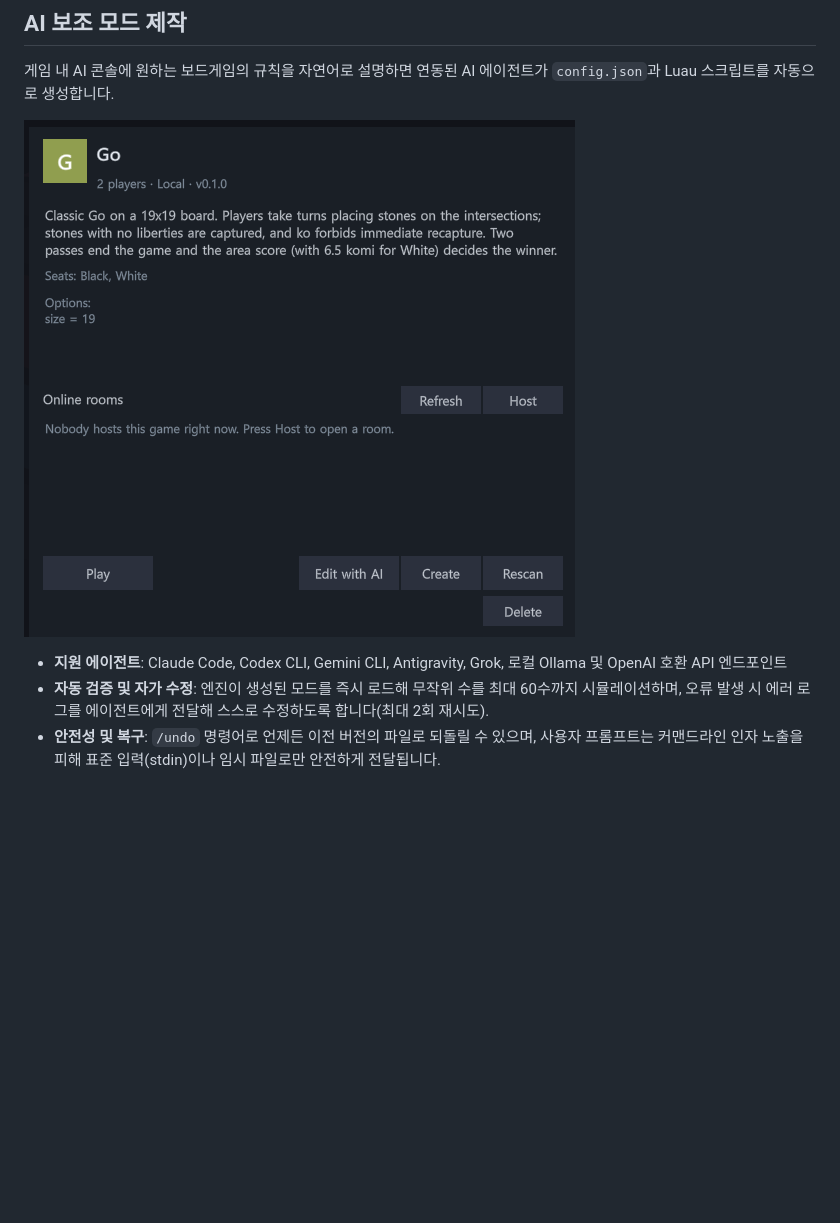
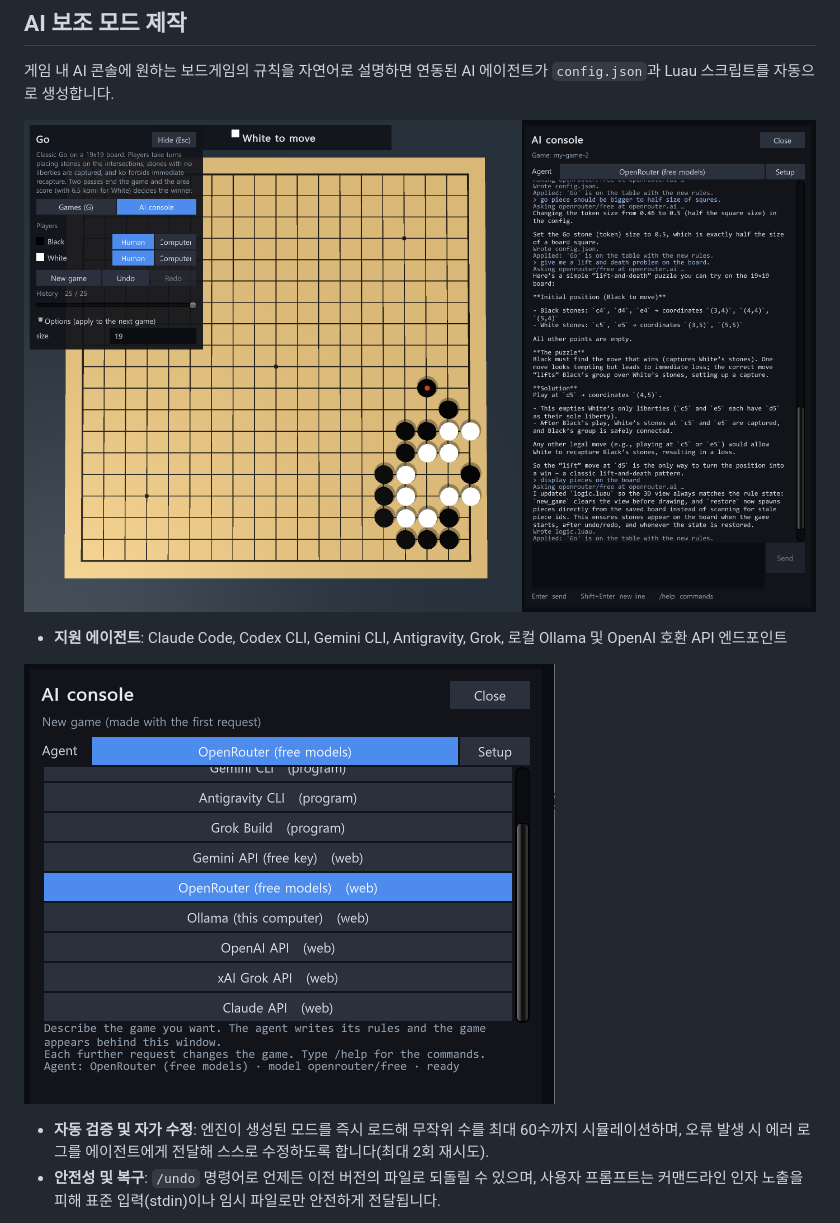
Before and after one commit to woodsshin/BoardSandbox, a Markdown page: README.md, the part around the change. GitHub-like rendering; pictures changed too: Image/EditwithAI.png; blank space fills up the shorter version.

Commit message:
Readme 업데이트

```diff
--- a/README.md
+++ b/README.md
@@ -68,9 +68,12 @@
 
 게임 내 AI 콘솔에 원하는 보드게임의 규칙을 자연어로 설명하면 연동된 AI 에이전트가 `config.json`과 Luau 스크립트를 자동으로 생성합니다.
 
+![Go](Image/Go.png)
+
+* **지원 에이전트**: Claude Code, Codex CLI, Gemini CLI, Antigravity, Grok, 로컬 Ollama 및 OpenAI 호환 API 엔드포인트
+
 ![Edit with AI](Image/EditwithAI.png)
 
-* **지원 에이전트**: Claude Code, Codex CLI, Gemini CLI, Antigravity, Grok, 로컬 Ollama 및 OpenAI 호환 API 엔드포인트
 * **자동 검증 및 자가 수정**: 엔진이 생성된 모드를 즉시 로드해 무작위 수를 최대 60수까지 시뮬레이션하며, 오류 발생 시 에러 로그를 에이전트에게 전달해 스스로 수정하도록 합니다(최대 2회 재시도).
 * **안전성 및 복구**: `/undo` 명령어로 언제든 이전 버전의 파일로 되돌릴 수 있으며, 사용자 프롬프트는 커맨드라인 인자 노출을 피해 표준 입력(stdin)이나 임시 파일로만 안전하게 전달됩니다.
 
```
Also changed, not shown: README_EN.md (+4 -1 lines).
